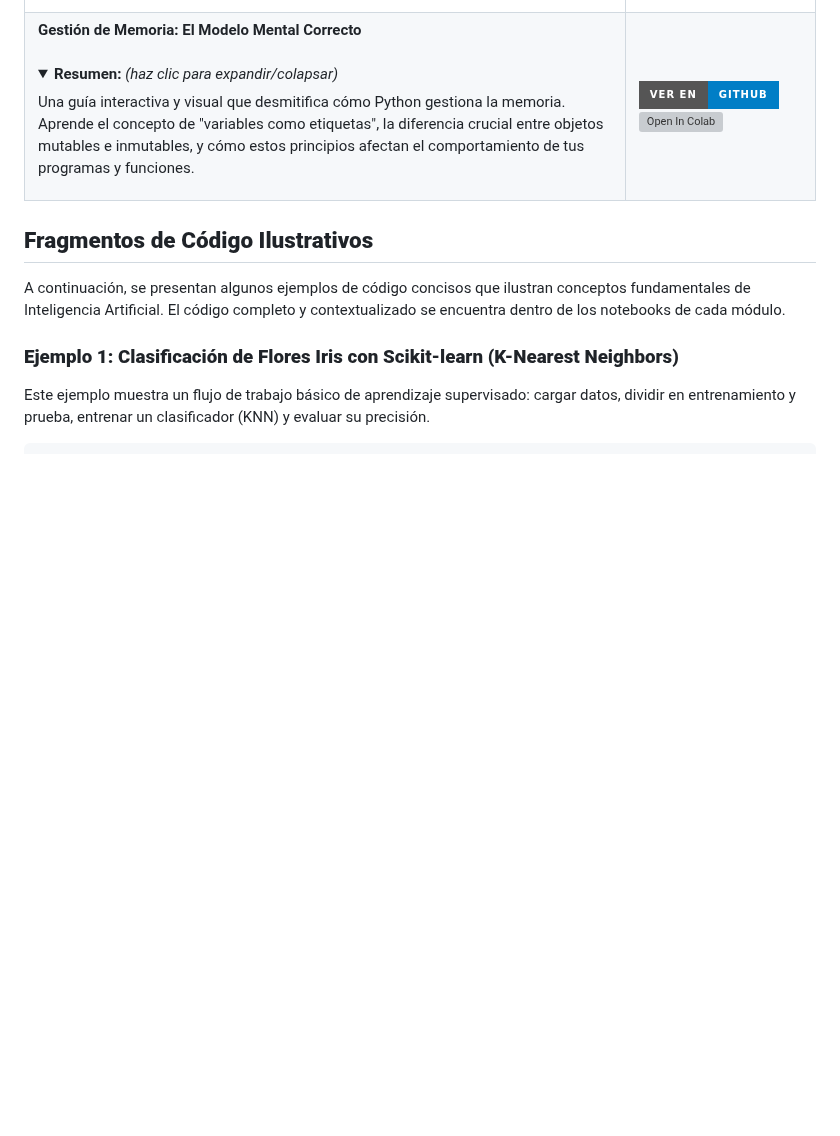
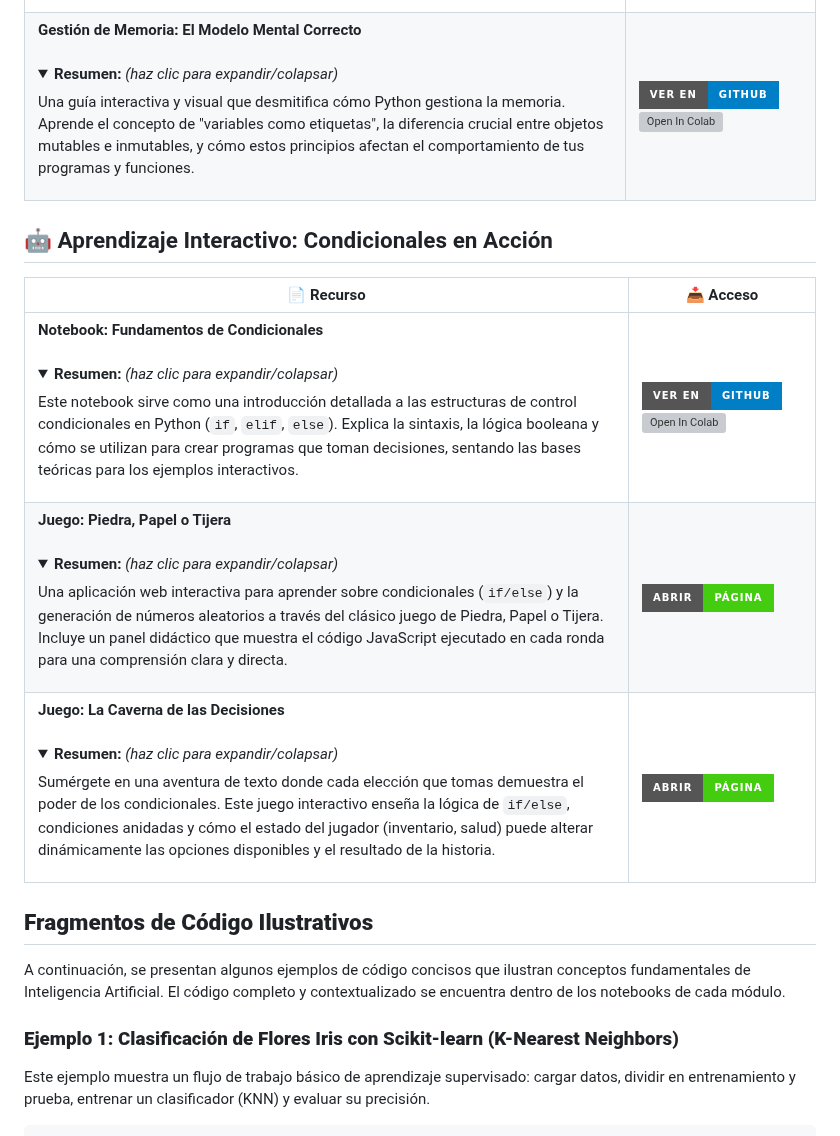
Before and after one commit to sgevatschnaider/IA-Teoria-Practica-Aplicaciones-, a Markdown page: README.md, the part around the change. Drawn GitHub-style; folded sections open; badges without logos; blank space fills up the shorter version; grey boxes are pictures that could not be loaded.

```diff
--- a/README.md
+++ b/README.md
@@ -151,6 +151,14 @@ Puedes abrir y ejecutar los notebooks en Google Colab directamente desde aquí:
 | **Conjuntos (Sets): Únicos y Operaciones Matemáticas** <br><br> <details><summary><strong>Resumen:</strong> <em>(haz clic para expandir/colapsar)</em></summary><p>Domina los conjuntos para manejar colecciones de elementos únicos. Este notebook explora cómo eliminar duplicados fácilmente y realiza operaciones matemáticas de conjuntos (unión, intersección, diferencia) de manera increíblemente eficiente.</p></details> | [![Ver en GitHub](https://img.shields.io/badge/Ver%20en-GitHub-blue?style=for-the-badge&logo=github)](https://github.com/sgevatschnaider/IA-Teoria-Practica/blob/81ab132b273e35f0f2d7fe8dd75ad7df384828af/notebooks/Estructura_de_datos_set_.ipynb) [![Open In Colab](https://colab.research.google.com/assets/colab-badge.svg)](https://colab.research.google.com/github/sgevatschnaider/IA-Teoria-Practica/blob/main/notebooks/Estructura_de_datos_set_.ipynb) |
 | **Gestión de Memoria: El Modelo Mental Correcto** <br><br> <details><summary><strong>Resumen:</strong> <em>(haz clic para expandir/colapsar)</em></summary><p>Una guía interactiva y visual que desmitifica cómo Python gestiona la memoria. Aprende el concepto de "variables como etiquetas", la diferencia crucial entre objetos mutables e inmutables, y cómo estos principios afectan el comportamiento de tus programas y funciones.</p></details> | [![Ver en GitHub](https://img.shields.io/badge/Ver%20en-GitHub-blue?style=for-the-badge&logo=github)](https://github.com/sgevatschnaider/IA-Teoria-Practica/blob/ac8a97fa99739b1547d67570de2b6f973b13b5f3/notebooks/Estructura_de_datos_y_memoria_en_python.ipynb) [![Open In Colab](https://colab.research.google.com/assets/colab-badge.svg)](https://colab.research.google.com/github/sgevatschnaider/IA-Teoria-Practica/blob/main/notebooks/Estructura_de_datos_y_memoria_en_python.ipynb) |
 
+## 🤖 Aprendizaje Interactivo: Condicionales en Acción
+
+| 📄 Recurso                                                                                                                                                                                                                                                                                                                                                                                              | 📥 Acceso                                                                                                                                                                                                                                                                                                                                                                                                                                                                                                                          |
+|---------------------------------------------------------------------------------------------------------------------------------------------------------------------------------------------------------------------------------------------------------------------------------------------------------------------------------------------------------------------------------------------------------|------------------------------------------------------------------------------------------------------------------------------------------------------------------------------------------------------------------------------------------------------------------------------------------------------------------------------------------------------------------------------------------------------------------------------------------------------------------------------------------------------------------------------------|
+| **Notebook: Fundamentos de Condicionales** <br><br> <details><summary><strong>Resumen:</strong> <em>(haz clic para expandir/colapsar)</em></summary><p>Este notebook sirve como una introducción detallada a las estructuras de control condicionales en Python (`if`, `elif`, `else`). Explica la sintaxis, la lógica booleana y cómo se utilizan para crear programas que toman decisiones, sentando las bases teóricas para los ejemplos interactivos.</p></details> | [![Ver en GitHub](https://img.shields.io/badge/Ver%20en-GitHub-blue?style=for-the-badge&logo=github)](https://github.com/sgevatschnaider/IA-Teoria-Practica/blob/main/notebooks/Inteligencia_Artificial_Condicionales_.ipynb) [![Open In Colab](https://colab.research.google.com/assets/colab-badge.svg)](https://colab.research.google.com/github/sgevatschnaider/IA-Teoria-Practica/blob/main/notebooks/Inteligencia_Artificial_Condicionales_.ipynb) |
+| **Juego: Piedra, Papel o Tijera** <br><br> <details><summary><strong>Resumen:</strong> <em>(haz clic para expandir/colapsar)</em></summary><p>Una aplicación web interactiva para aprender sobre condicionales (`if/else`) y la generación de números aleatorios a través del clásico juego de Piedra, Papel o Tijera. Incluye un panel didáctico que muestra el código JavaScript ejecutado en cada ronda para una comprensión clara y directa.</p></details>                                  | [![Ver Página Web](https://img.shields.io/badge/Abrir-Página-brightgreen?style=for-the-badge&logo=html5)](https://sgevatschnaider.github.io/IA-Teoria-Practica/recursos/Piedra%20papel%20y%20tijera.html) |
+| **Juego: La Caverna de las Decisiones** <br><br> <details><summary><strong>Resumen:</strong> <em>(haz clic para expandir/colapsar)</em></summary><p>Sumérgete en una aventura de texto donde cada elección que tomas demuestra el poder de los condicionales. Este juego interactivo enseña la lógica de `if/else`, condiciones anidadas y cómo el estado del jugador (inventario, salud) puede alterar dinámicamente las opciones disponibles y el resultado de la historia.</p></details>                          | [![Ver Página Web](https://img.shields.io/badge/Abrir-Página-brightgreen?style=for-the-badge&logo=html5)](https://sgevatschnaider.github.io/IA-Teoria-Practica/recursos/La%20caverna%20de%20las%20decisiones.html)        |
+
 ## **Fragmentos de Código Ilustrativos**
 
 A continuación, se presentan algunos ejemplos de código concisos que ilustran conceptos fundamentales de Inteligencia Artificial. El código completo y contextualizado se encuentra dentro de los notebooks de cada módulo.
```
